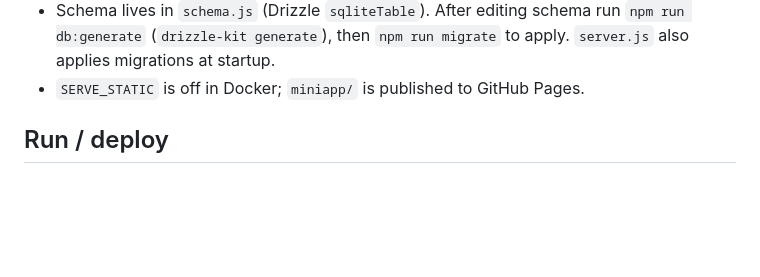
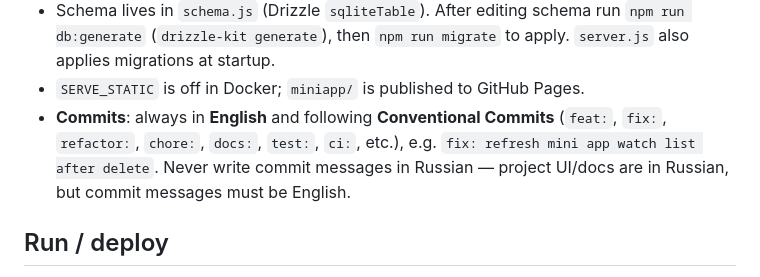
Before and after one commit to rodewitsch/tickets-sniffer-bot, a Markdown page: AGENTS.md, the part around the change. Drawn GitHub-style; blank space fills up the shorter version.

Commit message:
docs: note English conventional commits for LLM agents

```diff
--- a/AGENTS.md
+++ b/AGENTS.md
@@ -57,6 +57,10 @@ Compose (`bot`, `cron`, `web`/Caddy).
   городов события в мини-приложении; хост URL валидируется (SSRF-защита).
 - Schema lives in `schema.js` (Drizzle `sqliteTable`). After editing schema run `npm run db:generate` (`drizzle-kit generate`), then `npm run migrate` to apply. `server.js` also applies migrations at startup.
 - `SERVE_STATIC` is off in Docker; `miniapp/` is published to GitHub Pages.
+- **Commits**: always in **English** and following **Conventional Commits**
+  (`feat:`, `fix:`, `refactor:`, `chore:`, `docs:`, `test:`, `ci:`, etc.), e.g.
+  `fix: refresh mini app watch list after delete`. Never write commit messages in
+  Russian — project UI/docs are in Russian, but commit messages must be English.
 
 ## Run / deploy
 
```
